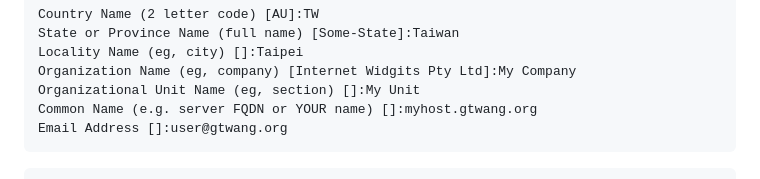
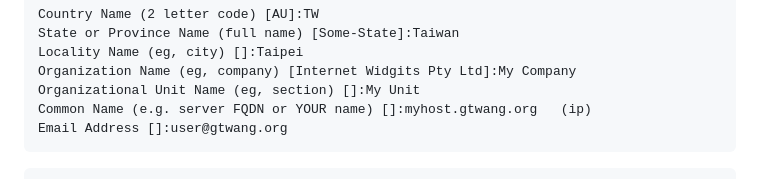
Before and after one commit to csu6792/server, a Markdown page: README.md, the part around the change. GitHub-like rendering.

````diff
--- a/README.md
+++ b/README.md
@@ -193,7 +193,7 @@ State or Province Name (full name) [Some-State]:Taiwan
 Locality Name (eg, city) []:Taipei
 Organization Name (eg, company) [Internet Widgits Pty Ltd]:My Company
 Organizational Unit Name (eg, section) []:My Unit
-Common Name (e.g. server FQDN or YOUR name) []:myhost.gtwang.org
+Common Name (e.g. server FQDN or YOUR name) []:myhost.gtwang.org   (ip)
 Email Address []:user@gtwang.org
 ```
 
````
